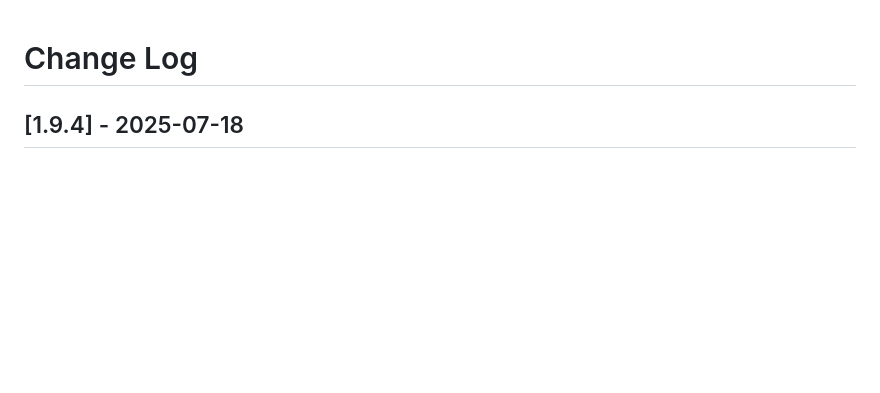
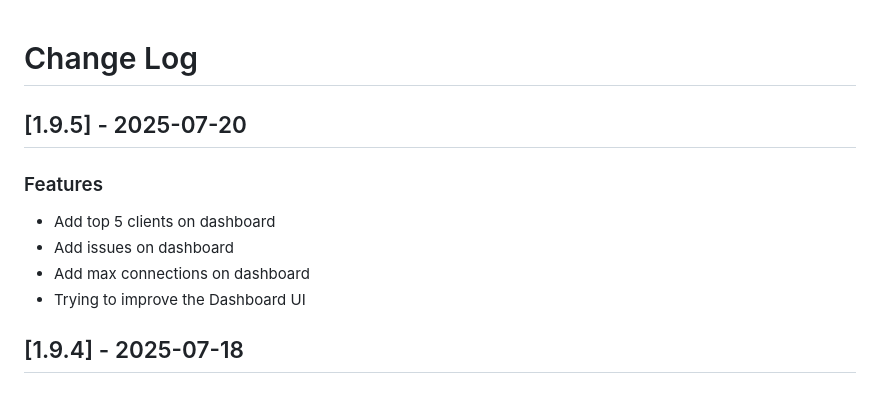
Before and after one commit to nexsol-technologies/pgassistant, a Markdown page: CHANGELOG.md, the part around the change. Rendered like a GitHub page; blank space fills up the shorter version.

Commit message:
v1.9.5 - See CHANGELOG.md

```diff
--- a/CHANGELOG.md
+++ b/CHANGELOG.md
@@ -1,4 +1,12 @@
 # Change Log
+
+## [1.9.5] - 2025-07-20
+
+### Features
+- Add top 5 clients on dashboard
+- Add issues on dashboard
+- Add max connections on dashboard
+- Trying to improve the Dashboard UI
 
 ## [1.9.4] - 2025-07-18
 
```
Also changed, not shown: README.md (+5 -3 lines), media/dashboard.png, 6 other files.
